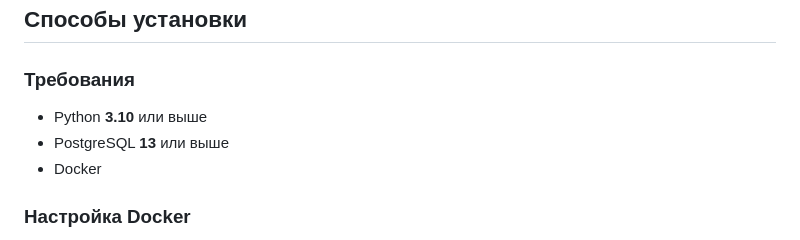
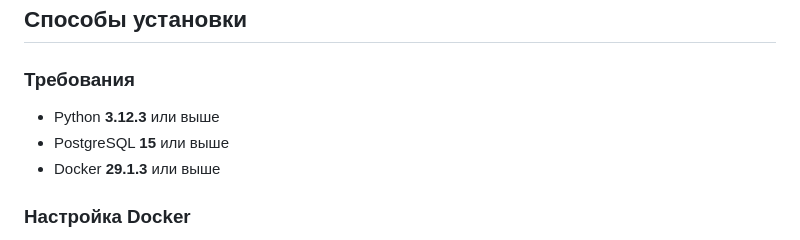
Before and after one commit to bladexyzx/Task_Manager_QT, a Markdown page: README.md, the part around the change. Drawn GitHub-style.

Commit message:
README.md small fix

```diff
--- a/README.md
+++ b/README.md
@@ -37,9 +37,9 @@
 
 ### Требования
 
-- Python **3.10** или выше
-- PostgreSQL **13** или выше
-- Docker
+- Python **3.12.3** или выше
+- PostgreSQL **15** или выше
+- Docker **29.1.3** или выше
 
 ### Настройка Docker
 
```
